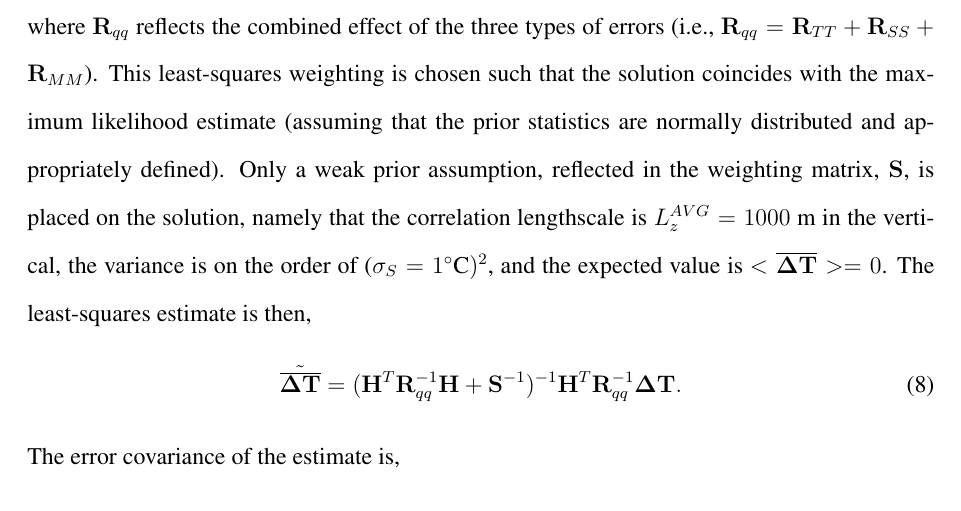
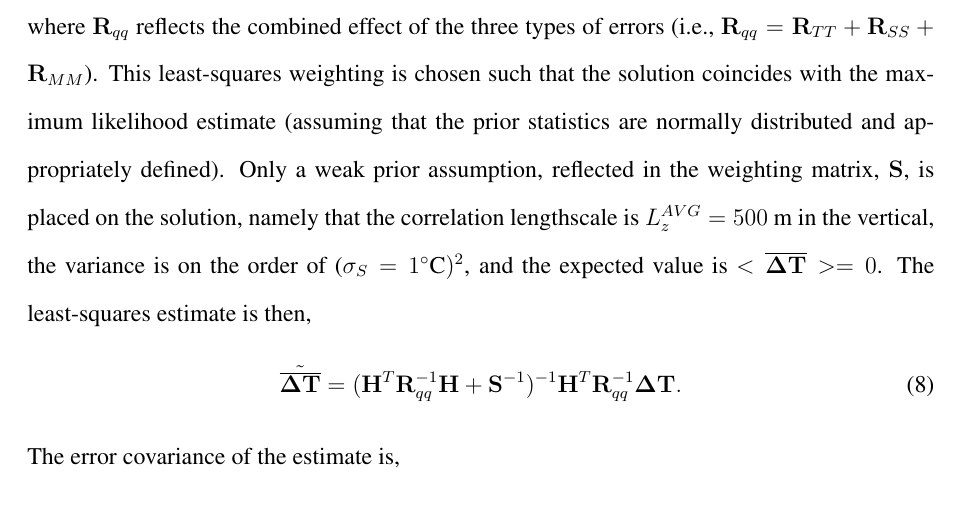
Before and after one commit to ggebbie/HistoricalIndianOcean, a LaTeX document (papers/Methods.tex): part of page 5 of 7, cut so that both start at the same text. Compiled offline with pdfLaTeX; a LaTeX package or settings file that is missing is left out; a missing bibliography style is replaced by a similar one.

Commit message:
LzAVG = 500 m

```diff
--- a/papers/Methods.tex
+++ b/papers/Methods.tex
@@ -280,7 +280,7 @@ where ${\bf R}_{qq}$ reflects the combined effect of the three types of errors (
 is chosen such that the solution coincides with the maximum likelihood estimate (assuming that the prior statistics are normally distributed and appropriately defined).
 Only a weak prior assumption, reflected in the weighting matrix, ${\bf
   S}$, is placed on the solution, namely that the correlation
-lengthscale is $L_z^{AVG} = 1000$ m in the vertical, the variance is on the order of
+lengthscale is $L_z^{AVG} = 500$ m in the vertical, the variance is on the order of
 ($\sigma_S = 1^\circ$C$)^2$, and the expected value is $<\overline{{\boldsymbol \Delta}{\bf T}}>=0$.
 The least-squares estimate is then,
 \begin{equation}
```
Also changed, not shown: README.md.
